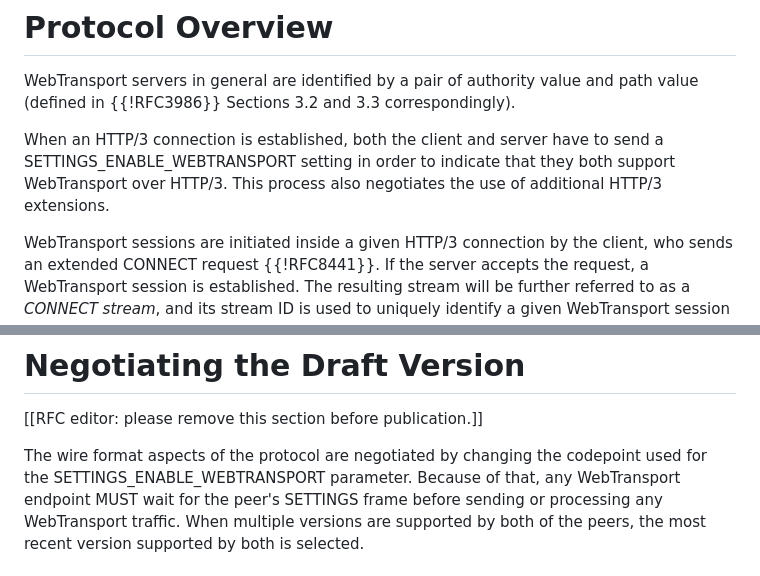
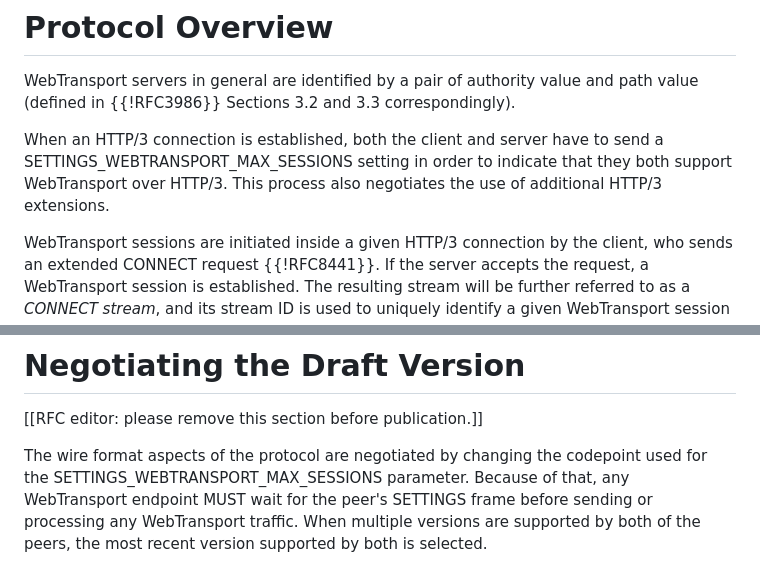
Before and after one commit to ietf-wg-webtrans/draft-ietf-webtrans-http3, a Markdown page: draft-ietf-webtrans-http3.md, 2 parts joined by grey strips. GitHub-like rendering.

```diff
--- a/draft-ietf-webtrans-http3.md
+++ b/draft-ietf-webtrans-http3.md
@@ -82,9 +82,9 @@ WebTransport servers in general are identified by a pair of authority value and
 path value (defined in {{!RFC3986}} Sections 3.2 and 3.3 correspondingly).
 
 When an HTTP/3 connection is established, both the client and server have to
-send a SETTINGS_ENABLE_WEBTRANSPORT setting in order to indicate that they both
-support WebTransport over HTTP/3.  This process also negotiates the use of
-additional HTTP/3 extensions.
+send a SETTINGS_WEBTRANSPORT_MAX_SESSIONS setting in order to indicate that
+they both support WebTransport over HTTP/3.  This process also negotiates the
+use of additional HTTP/3 extensions.
 
 WebTransport sessions are initiated inside a given HTTP/3 connection by the
 client, who sends an extended CONNECT request {{!RFC8441}}.  If the server
@@ -467,9 +461,9 @@ delivering application close metadata.
 
 \[\[RFC editor: please remove this section before publication.]]
 
-The wire format aspects of the protocol are negotiated by changing the
-codepoint used for the SETTINGS_ENABLE_WEBTRANSPORT parameter.  Because of
-that, any WebTransport endpoint MUST wait for the peer's SETTINGS frame before
+The wire format aspects of the protocol are negotiated by changing the codepoint
+used for the SETTINGS_WEBTRANSPORT_MAX_SESSIONS parameter.  Because of that,
+any WebTransport endpoint MUST wait for the peer's SETTINGS frame before
 sending or processing any WebTransport traffic.  When multiple versions are
 supported by both of the peers, the most recent version supported by both is
 selected.
```
Also changed, not shown: other parts of draft-ietf-webtrans-http3.md (+18 -41 lines).
